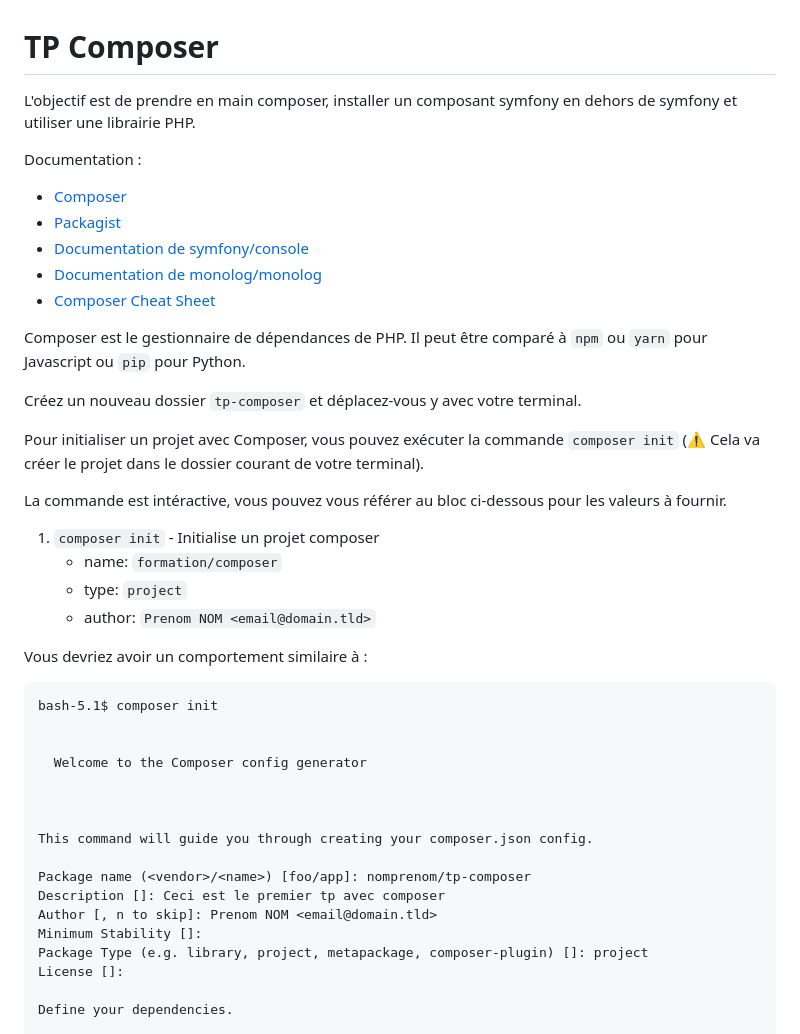
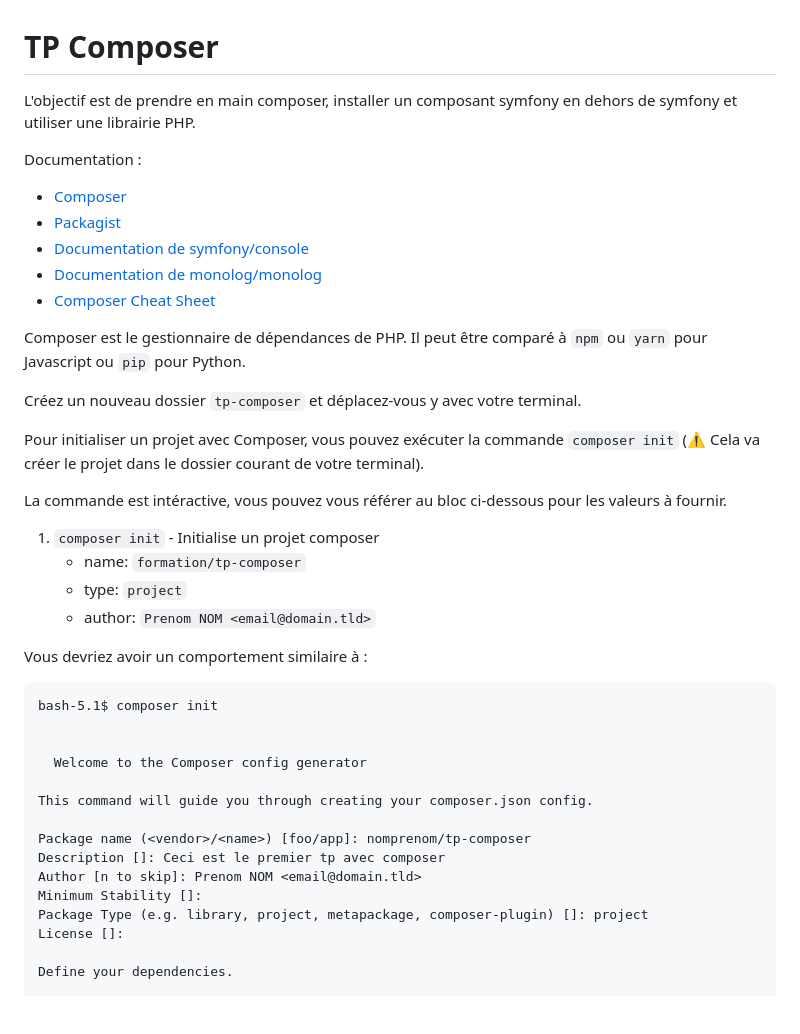
Before and after one commit to AlexandrePavy/formation-symfony, a Markdown page: 03-tp-composer/README.md, the part around one of its changes. Rendered like a GitHub page; blank space fills up the shorter version.

```diff
--- a/03-tp-composer/README.md
+++ b/03-tp-composer/README.md
@@ -1,7 +1,9 @@
 # TP Composer
 
-L'objectif est de prendre en main composer, installer un composant symfony en dehors de symfony et utiliser une librairie PHP.
+L'objectif est de prendre en main composer, installer un composant symfony en dehors de symfony et utiliser une
+librairie PHP.
 
 Documentation :
+
 * [Composer](https://getcomposer.org/)
 * [Packagist](https://packagist.org/)
@@ -10,15 +12,17 @@ Documentation :
 * [Composer Cheat Sheet](http://composer.json.jolicode.com/)
 
-Composer est le gestionnaire de dépendances de PHP. Il peut être comparé à `npm` ou `yarn` pour Javascript ou `pip` pour Python.
+Composer est le gestionnaire de dépendances de PHP. Il peut être comparé à `npm` ou `yarn` pour Javascript ou `pip`
+pour Python.
 
 Créez un nouveau dossier `tp-composer` et déplacez-vous y avec votre terminal.
 
-Pour initialiser un projet avec Composer, vous pouvez exécuter la commande `composer init` (⚠️ Cela va créer le projet dans le dossier courant de votre terminal).
+Pour initialiser un projet avec Composer, vous pouvez exécuter la commande `composer init` (⚠️ Cela va créer le projet
+dans le dossier courant de votre terminal).
 
 La commande est intéractive, vous pouvez vous référer au bloc ci-dessous pour les valeurs à fournir.
 
 1. `composer init` - Initialise un projet composer
-    - name: `formation/composer`
+    - name: `formation/tp-composer`
     - type: `project`
     - author: `Prenom NOM <email@domain.tld>`
 
@@ -30,13 +34,11 @@ bash-5.1$ composer init
 
   Welcome to the Composer config generator
 
-
-
 This command will guide you through creating your composer.json config.
 
 Package name (<vendor>/<name>) [foo/app]: nomprenom/tp-composer
 Description []: Ceci est le premier tp avec composer
-Author [, n to skip]: Prenom NOM <email@domain.tld>
+Author [n to skip]: Prenom NOM <email@domain.tld>
 Minimum Stability []:
 Package Type (e.g. library, project, metapackage, composer-plugin) []: project
 License []:
```
Also changed, not shown: other parts of 03-tp-composer/README.md (+27 -19 lines), 02-getting-started/README.md (+13 -9 lines), 1 other file.
